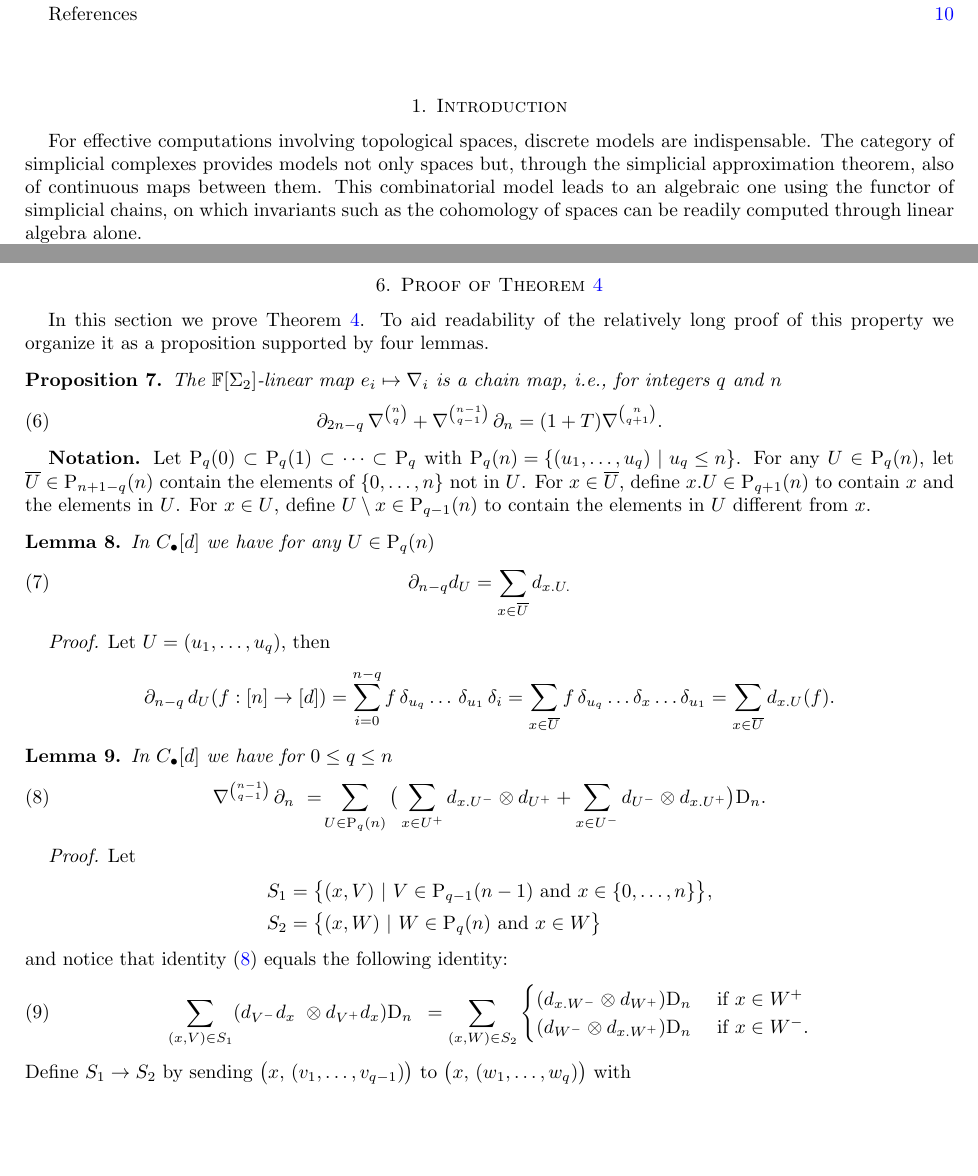
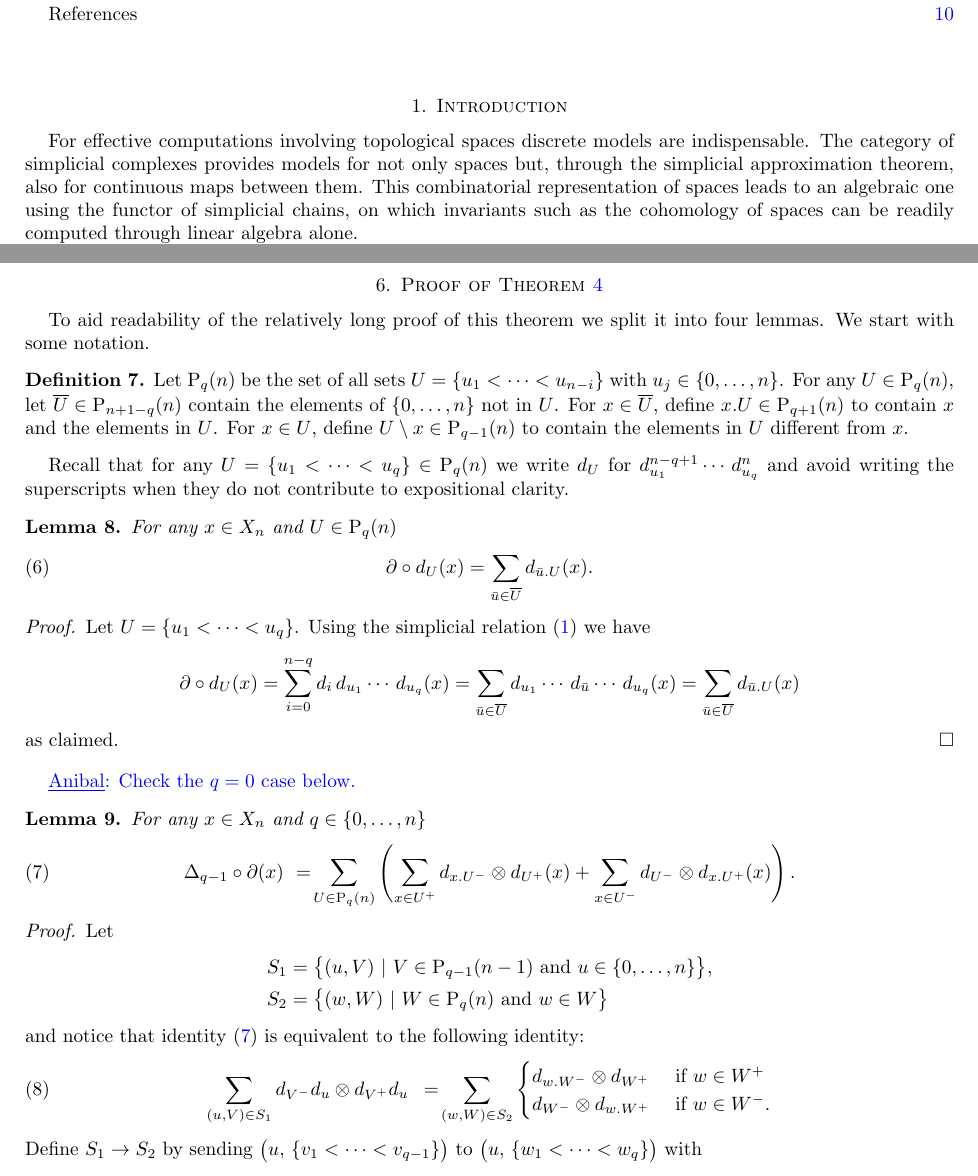
Before and after one commit to ammedmar/fast_squares, a LaTeX paper (main.tex, which reads introduction.tex, proof.tex): two parts of pages 1 and 7 of 10, joined at a grey line, cut so that both start at the same text, the shorter picture padded with empty space. Compiled offline with pdfLaTeX.

```diff
--- a/introduction.tex
+++ b/introduction.tex
@@ -1,9 +1,9 @@
 
 \section{Introduction}
 
-For effective computations involving topological spaces, discrete models are indispensable.
-The category of simplicial complexes provides models not only spaces but, through the simplicial approximation theorem, also of continuous maps between them.
-This combinatorial model leads to an algebraic one using the functor of simplicial chains, on which invariants such as the cohomology of spaces can be readily computed through linear algebra alone.
+For effective computations involving topological spaces discrete models are indispensable.
+The category of simplicial complexes provides models for not only spaces but, through the simplicial approximation theorem, also for continuous maps between them.
+This combinatorial representation of spaces leads to an algebraic one using the functor of simplicial chains, on which invariants such as the cohomology of spaces can be readily computed through linear algebra alone.
 
 In this note we focused on further structure present on the mod-2 cohomology of spaces arising from the broken symmetry of any chain approximation to the diagonal map $X \to X \times X$, the so called Steenrod squares $Sq^k \colon H^\bullet(X; \F_2) \to H^\bullet(X; \F_2)$.
 The reason for the existence of these invariants is the close connection between the objects representing mod-2 cohomology and the group $\S_2$, which acts by transposition on the codomain of the diagonal and leaves its image invariant.
--- a/main.tex
+++ b/main.tex
@@ -73,6 +73,9 @@
 \newtheorem{remark}[theorem]{Remark}
 \newenvironment{tab}{\list{}{\rightmargin 0pt}\item\relax}{\endlist}
 
+% other
+\newcommand{\anibal}[1]{\textcolor{blue}{\underline{Anibal}: #1}}
+\renewcommand{\th}{^\mathrm{th}}
 
 \begin{document}
 	\title{New formulas for the cup-$i$ products and fast computation of Steenrod squares}
--- a/proof.tex
+++ b/proof.tex
@@ -1,56 +1,60 @@
 
 \section{Proof of Theorem~\ref{t:main}} \label{s:proof}
 
-In this section we prove Theorem \ref{t:main}.
-To aid readability of the relatively long proof of this property we organize it as a proposition supported by four lemmas.
+To aid readability of the relatively long proof of this theorem we split it into four lemmas.
+We start with some notation.
 
-\begin{proposition} \label{proposition: chain map}
-	The $\F[\Sigma_2]$-linear map $e_i \mapsto \nabla_i$ is a chain map, i.e., for integers $q$ and $n$
-	\begin{equation} \label{proposition2: existence: eq1}
-	\partial_{2n-q}\,\nabla^{n \choose q} + \nabla^{n-1 \choose q-1}\,\partial_n = (1+T)\nabla^{n \choose q+1}.
-	\end{equation}
-\end{proposition}
+\begin{definition}
+	Let $\P_q(n)$ be the set of all sets $U = \{u_1 < \cdots < u_{n-i}\}$ with $u_j \in \{0, \dots, n\}$.
+	For any $U \in \P_q(n)$, let $\overline{U} \in \P_{n+1-q}(n)$ contain the elements of $\{0, \dots, n\}$ not in $U$. For $x \in \overline{U}$, define $x.U \in \P_{q+1}(n)$ to contain $x$ and the elements in $U$.
+	For $x \in U$, define $U \setminus x \in \P_{q-1}(n)$ to contain the elements in $U$ different from $x$.
+\end{definition}
 
-\textbf{Notation.} Let $\P_q(0) \subset \P_q(1) \subset \cdots \subset \P_q $ with \mbox{$\P_q(n) = \{(u_1, \dots, u_q)\ |\ u_q \leq n\}$}. For any $U \in \P_q(n)$, let $\overline{U} \in \P_{n+1-q}(n)$ contain the elements of $\{0, \dots, n\}$ not in $U$. For $x \in \overline{U}$, define $x.U \in \P_{q+1}(n)$ to contain $x$ and the elements in $U$. For $x \in U$, define $U \setminus x \in \P_{q-1}(n)$ to contain the elements in $U$ different from $x$.
+Recall that for any $U = \{u_1 < \cdots < u_q\} \in \P_q(n)$ we write $d_U$ for $d_{u_1}^{n-q+1} \cdots \,d_{u_q}^n$ and avoid writing the superscripts when they do not contribute to expositional clarity.
 
-\begin{lemma} \label{lemma1: existence}
-	In $\chains[d]$ we have for any $U \in \P_{q}(n)$
+\begin{lemma} \label{l:partial dU = dxU}
+	For any $x \in X_n$ and $U \in \P_{q}(n)$
 	\begin{equation} \label{lemma1: existence: eq1}
-	\partial_{n-q} d_U = \sum_{x \in \overline{U}} d_{x.U.}
+	\partial \circ d_U(x) = \sum_{\bar{u} \in \overline{U}} d_{\bar{u}.U}(x).
 	\end{equation}
 \end{lemma}
 
-\textit{Proof.}
-Let $U = (u_1, \dots, u_q)$, then
+\begin{proof}
+	Let $U = \{u_1 < \cdots < u_q\}$. Using the simplicial relation \eqref{e:simplicial relation} we have
 	\begin{equation*}
-\partial_{n-q}\, d_U (f : [n] \to [d]) =
-\sum_{i=0}^{n-q} f\, \delta_{u_q} \dots \,\delta_{u_1}\, \delta_i =
-\sum_{x \in \overline{U}} f\, \delta_{u_q} \dots \delta_x \dots \delta_{u_1} =
-\sum_{x \in \overline{U}} d_{x.U} (f).
+	\partial \circ d_U(x) =
+	\sum_{i=0}^{n-q} d_i\, d_{u_1} \cdots\, d_{u_q}(x) =
+	\sum_{\bar{u} \in \overline{U}} d_{u_1} \cdots\, d_{\bar{u}} \cdots\, d_{u_q}(x) =
+	\sum_{\bar{u} \in \overline{U}} d_{\bar{u}.U}(x)
 	\end{equation*}
+	as claimed.
+\end{proof}
 
-\begin{lemma} \label{lemma2: existence}
-	In $\chains[d]$ we have for $0 \leq q \leq n$
-	\begin{equation} \label{lemma2: existence: eq1}
-	\nabla^{ n-1 \choose q-1}\, \partial_n\ =\! \sum_{U \in \P_q(n)} \big(
-	\sum_{x \in U^+} d_{x.U^-} \tensor d_{U^+} +
-	\sum_{x \in U^-} d_{U^-} \tensor d_{x.U^+} \big) \D_n.
+\anibal{Check the $q=0$ case below.}
+
+\begin{lemma} \label{l:}
+	For any $x \in X_n$ and $q \in \{0, \dots, n\}$
+	\begin{equation} \label{e:pigeon hole 1}
+	\Delta_{q-1} \circ \partial (x)\ =\!
+	\sum_{U \in \P_q(n)} \left(
+	\sum_{x \in U^+} d_{x.U^-} \tensor d_{U^+}(x) +
+	\sum_{x \in U^-} d_{U^-} \tensor d_{x.U^+}(x) \right).
 	\end{equation}
 \end{lemma}
 
-\textit{Proof.}
+\begin{proof}
 	Let
 	\begin{align*}
-& S_1 = \big\{(x, V)\ |\ V\in\P_{q-1}(n-1) \text{ and } x\in\{0,\dots,n\}\big\}, \\
-& S_2 = \big\{(x, W)\ |\ W\in\P_{q}(n) \text{ and } x\in W\big\}
+	& S_1 = \big\{ (u, V)\ |\ V \in \P_{q-1}(n-1) \text{ and } u \in \{0,\dots,n\} \big\}, \\
+	& S_2 = \big\{ (w, W)\ |\ W \in \P_{q}(n) \text{ and } w \in W \big\}
 	\end{align*}
-and notice that identity (\ref{lemma2: existence: eq1}) equals the following identity:
-\begin{equation} \label{lemma2: existence: eq2}
-\sum_{(x,V) \in S_1} (d_{V^-}d_x\ \tensor d_{V^+}d_x) \D_n \ \, =
-\sum_{(x,W) \in S_2}
+	and notice that identity \eqref{e:pigeon hole 1} is equivalent to the following identity:
+	\begin{equation} \label{e:pigeon hole 2}
+	\sum_{(u, V) \in S_1} d_{V^-}d_u \tensor d_{V^+}d_u \ \, = \!
+	\sum_{(w, W) \in S_2}
 	\begin{cases}
-(d_{x.W^-} \tensor d_{W^+}) \D_n & \text{ if } x\in W^+\\
-(d_{W^-} \tensor d_{x.W^+}) \D_n & \text{ if } x\in W^-.
+	d_{w.W^-} \tensor d_{W^+} & \text{ if } w \in W^+ \\
+	d_{W^-} \tensor d_{w.W^+} & \text{ if } w \in W^-.
 	\end{cases}
 	\end{equation}
-Define $S_1 \to S_2$ by sending $\big(x,\, (v_1, \dots, v_{q-1}) \big)$ to $\big(x,\, (w_1, \dots, w_{q}) \big)$ with
+	Define $S_1 \to S_2$ by sending $\big(u,\, \{v_1 < \cdots < v_{q-1}\} \big)$ to $\big(u,\, \{w_1 < \cdots < w_{q}\} \big)$ with
```
Also changed, not shown: proof.tex (16 more changed lines). Lines whose indentation alone changed are shown as unchanged.
